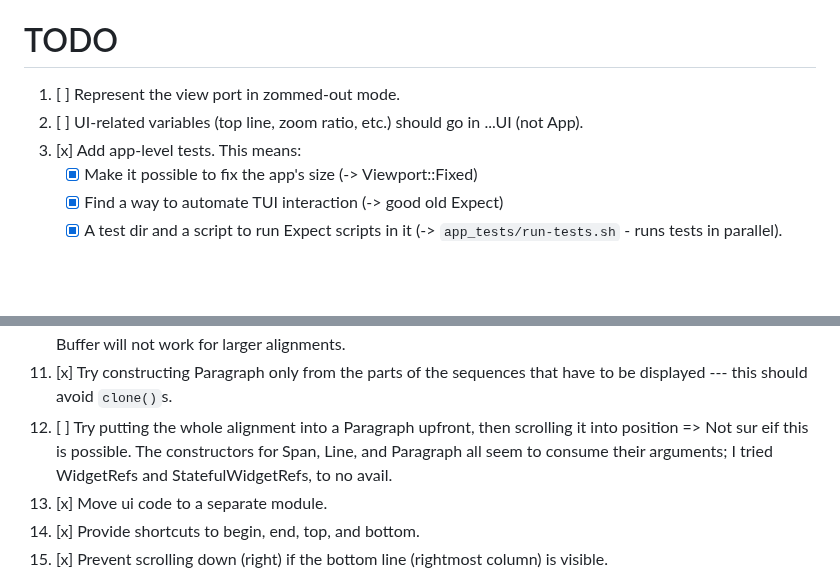
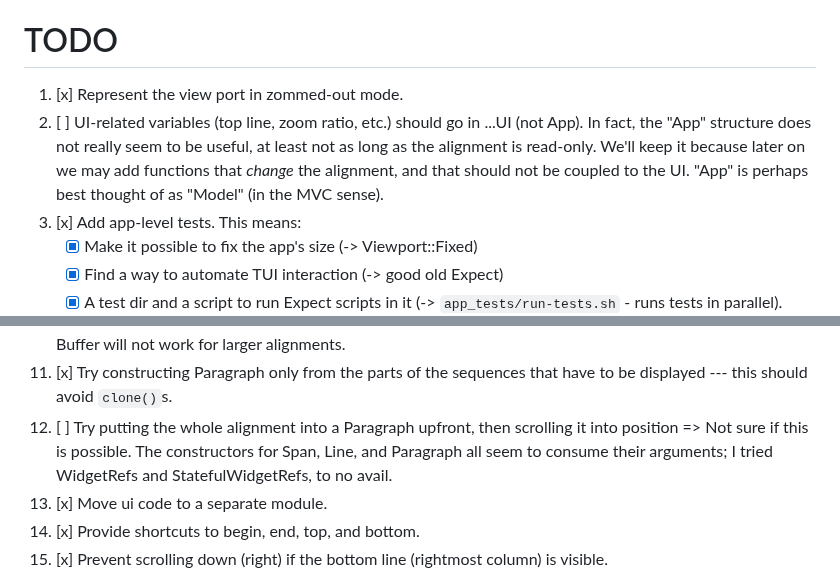
Before and after one commit to sib-swiss/termal, a Markdown page: roadmap.md, 2 parts joined by grey strips. Rendered like a GitHub page; blank space fills up the shorter version.

Commit message:
more TODO items

```diff
--- a/roadmap.md
+++ b/roadmap.md
@@ -184,9 +184,13 @@ may explain why the overhead seemingly only occurs in debug mode.
 TODO
 ====
 
-1. [ ] Represent the view port in zommed-out mode.
+1. [x] Represent the view port in zommed-out mode.
 1. [ ] UI-related variables (top line, zoom ratio, etc.) should go in ...UI (not
-   App).
+   App). In fact, the "App" structure does not really seem to be useful, at
+   least not as long as the alignment is read-only. We'll keep it because later
+   on we may add functions that _change_ the alignment, and that should not be
+   coupled to the UI. "App" is perhaps best thought of as "Model" (in the MVC
+   sense).
 1. [x] Add app-level tests. This means:
    * [x] Make it possible to fix the app's size (-> Viewport::Fixed)
    * [x] Find a way to automate TUI interaction (-> good old Expect)
@@ -224,7 +228,7 @@ TODO
 1. [x] Try constructing Paragraph only from the parts of the sequences that have
    to be displayed --- this should avoid `clone()`s.
 1. [ ] Try putting the whole alignment into a Paragraph upfront, then scrolling
-   it into position => Not sur eif this is possible. The constructors for Span,
+   it into position => Not sure if this is possible. The constructors for Span,
    Line, and Paragraph all seem to consume their arguments; I tried WidgetRefs
    and StatefulWidgetRefs, to no avail.
 1. [x] Move ui code to a separate module.
```
